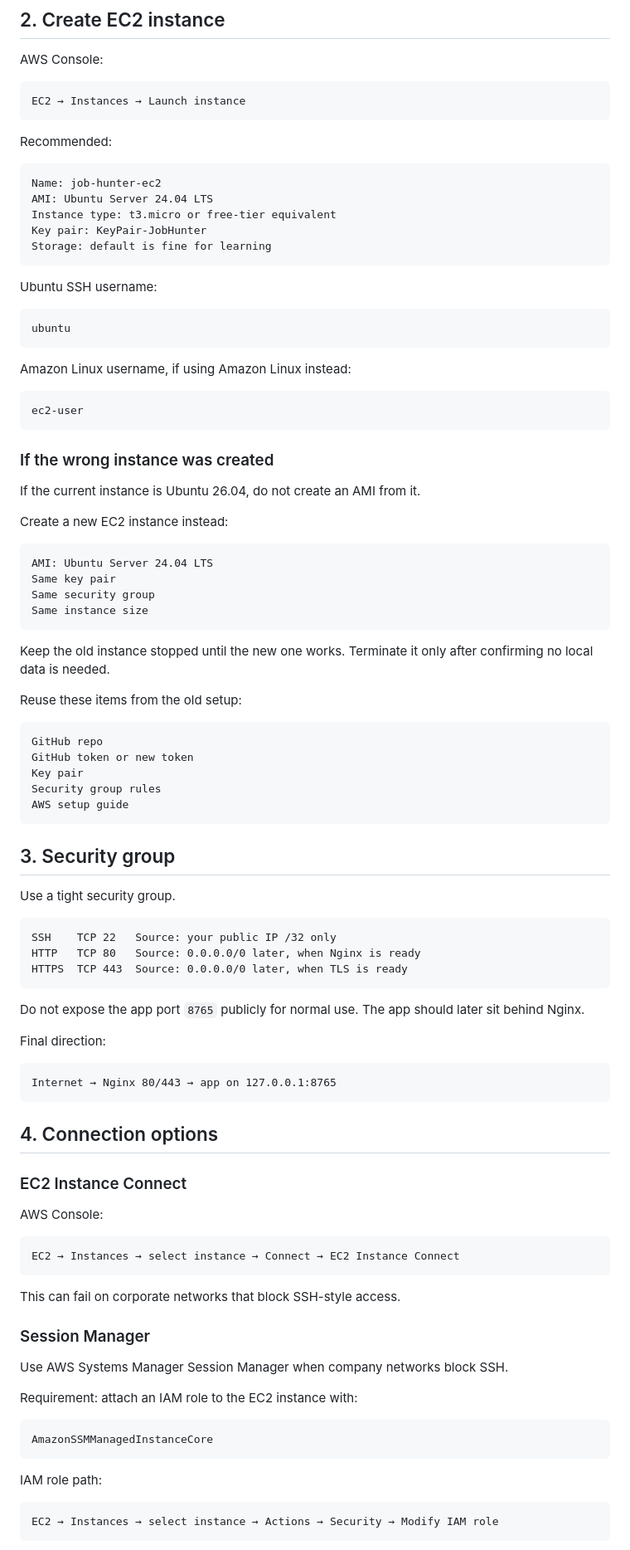
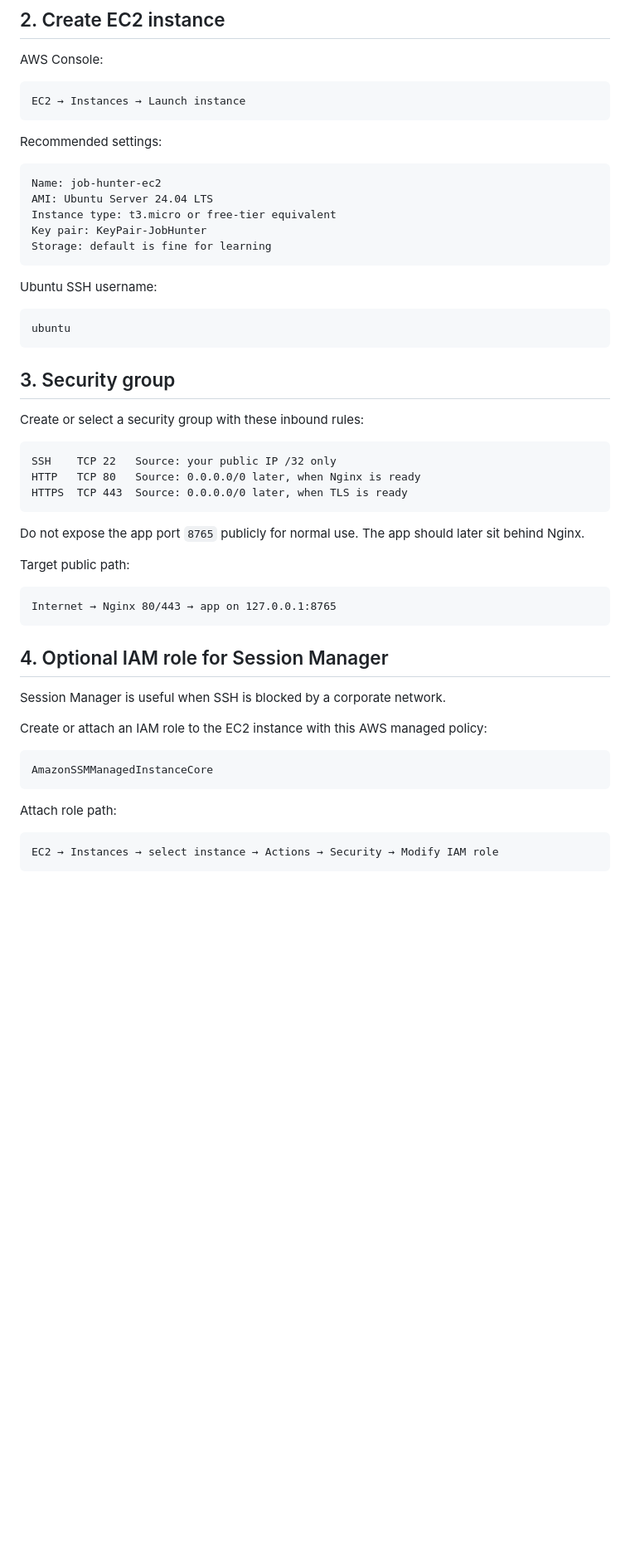
Before and after one commit to robvoto/job-hunter-agent, a Markdown page: docs/aws-ec2-setup.md, the part around one of its changes. Shown at 83% size. Rendered like a GitHub page; blank space fills up the shorter version.

````diff
--- a/docs/aws-ec2-setup.md
+++ b/docs/aws-ec2-setup.md
@@ -70,7 +58,7 @@ AWS Console:
 EC2 → Instances → Launch instance
 ```
 
-Recommended:
+Recommended settings:
 
 ```text
 Name: job-hunter-ec2
@@ -86,40 +74,9 @@ Ubuntu SSH username:
 ubuntu
 ```
 
-Amazon Linux username, if using Amazon Linux instead:
-
-```text
-ec2-user
-```
-
-### If the wrong instance was created
-
-If the current instance is Ubuntu 26.04, do not create an AMI from it.
-
-Create a new EC2 instance instead:
-
-```text
-AMI: Ubuntu Server 24.04 LTS
-Same key pair
-Same security group
-Same instance size
-```
-
-Keep the old instance stopped until the new one works. Terminate it only after confirming no local data is needed.
-
-Reuse these items from the old setup:
-
-```text
-GitHub repo
-GitHub token or new token
-Key pair
-Security group rules
-AWS setup guide
-```
-
 ## 3. Security group
 
-Use a tight security group.
+Create or select a security group with these inbound rules:
 
 ```text
 SSH    TCP 22   Source: your public IP /32 only
@@ -129,35 +86,23 @@ HTTPS  TCP 443  Source: 0.0.0.0/0 later, when TLS is ready
 
 Do not expose the app port `8765` publicly for normal use. The app should later sit behind Nginx.
 
-Final direction:
+Target public path:
 
 ```text
 Internet → Nginx 80/443 → app on 127.0.0.1:8765
 ```
 
-## 4. Connection options
+## 4. Optional IAM role for Session Manager
 
-### EC2 Instance Connect
+Session Manager is useful when SSH is blocked by a corporate network.
 
-AWS Console:
-
-```text
-EC2 → Instances → select instance → Connect → EC2 Instance Connect
-```
-
-This can fail on corporate networks that block SSH-style access.
-
-### Session Manager
-
-Use AWS Systems Manager Session Manager when company networks block SSH.
-
-Requirement: attach an IAM role to the EC2 instance with:
+Create or attach an IAM role to the EC2 instance with this AWS managed policy:
 
 ```text
 AmazonSSMManagedInstanceCore
 ```
 
-IAM role path:
+Attach role path:
 
 ```text
 EC2 → Instances → select instance → Actions → Security → Modify IAM role
````
Also changed, not shown: other parts of docs/aws-ec2-setup.md (+44 -149 lines).
